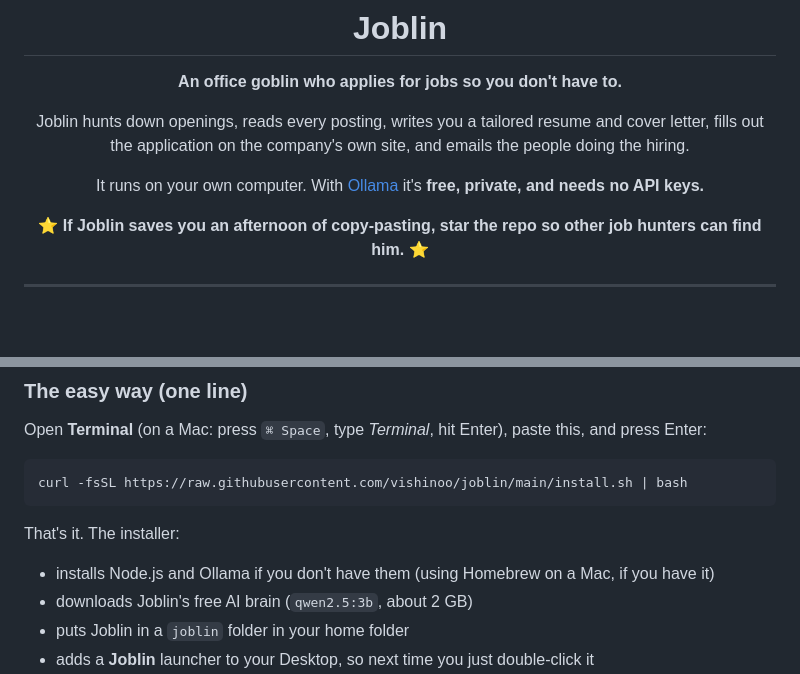
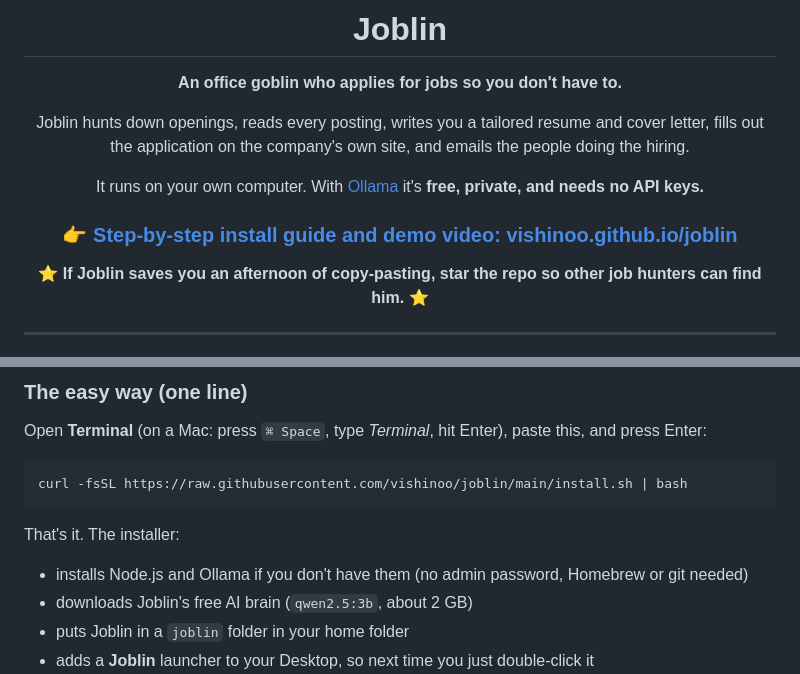
Before and after one commit to vishinoo/joblin, a Markdown page: README.md, 2 parts joined by grey strips. Rendered like a GitHub page; blank space fills up the shorter version.

```diff
--- a/README.md
+++ b/README.md
@@ -10,6 +10,8 @@
 Joblin hunts down openings, reads every posting, writes you a tailored resume and cover letter, fills out the application on the company's own site, and emails the people doing the hiring.
 
 It runs on your own computer. With [Ollama](https://ollama.com) it's **free, private, and needs no API keys.**
+
+### 👉 [Step-by-step install guide and demo video: vishinoo.github.io/joblin](https://vishinoo.github.io/joblin/)
 
 ⭐ **If Joblin saves you an afternoon of copy-pasting, star the repo so other job hunters can find him.** ⭐
 
@@ -55,7 +57,7 @@ curl -fsSL https://raw.githubusercontent.com/vishinoo/joblin/main/install.sh | b
 
 That's it. The installer:
 
-- installs Node.js and Ollama if you don't have them (using Homebrew on a Mac, if you have it)
+- installs Node.js and Ollama if you don't have them (no admin password, Homebrew or git needed)
 - downloads Joblin's free AI brain (`qwen2.5:3b`, about 2 GB)
 - puts Joblin in a `joblin` folder in your home folder
 - adds a **Joblin** launcher to your Desktop, so next time you just double-click it
```
Also changed, not shown: docs/media/joblin-dancing.png (added), docs/media/joblin-demo.jpg (added), docs/media/joblin-launch.jpg (deleted), docs/media/joblin-party.png (added), docs/media/joblin-robot.png, 5 other files.
